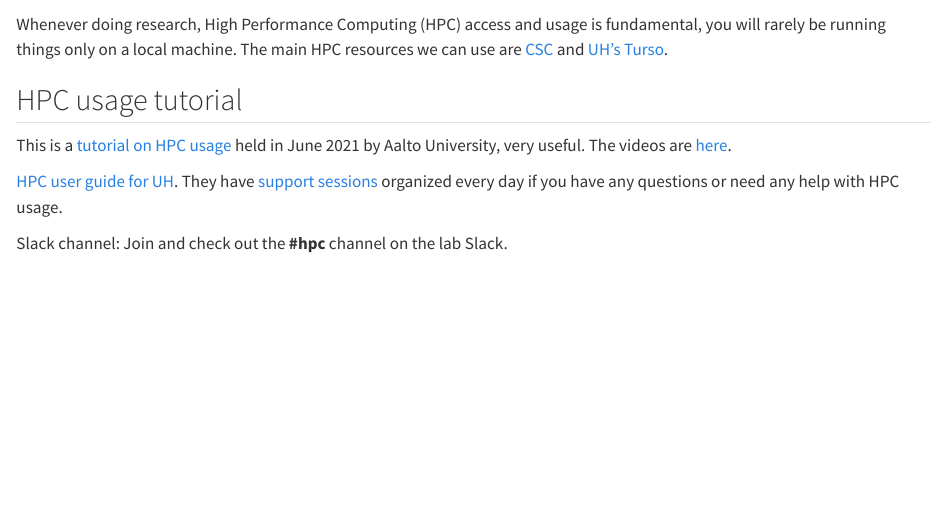
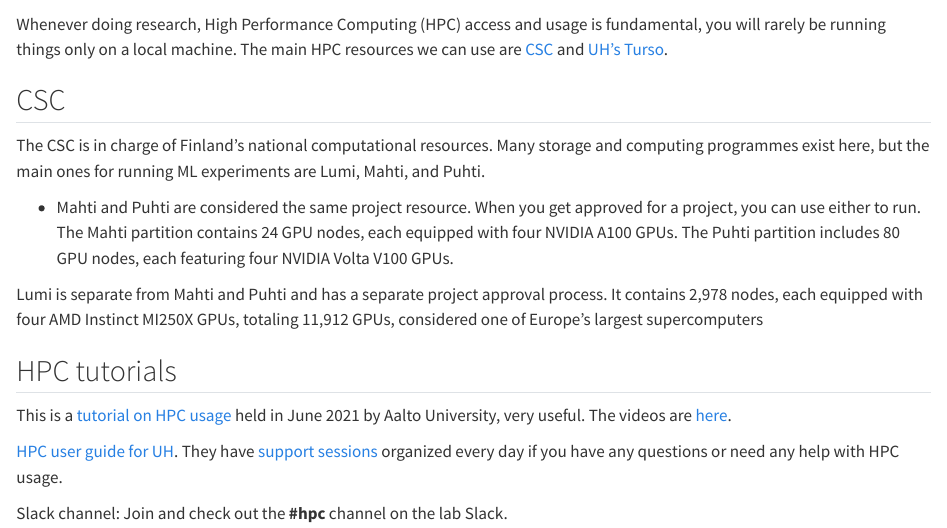
Before and after one commit to acerbilab/handbook, a Quarto document (hpc_intro.qmd): the page in a window 1100 px wide, from 60 px down. Rendered offline with R 4.5, knitr and Pandoc in place of Quarto, with nearby package versions.

Commit message:
Update hpc_intro.qmd

```diff
--- a/hpc_intro.qmd
+++ b/hpc_intro.qmd
@@ -10,8 +10,16 @@
 
 Whenever doing research, High Performance Computing (HPC) access and usage is fundamental, you will rarely be running things only on a local machine. The main HPC resources we can use are [CSC](https://docs.csc.fi/) and [UH's Turso](https://version.helsinki.fi/it-for-science/hpc/-/wikis/home).
 
+## CSC
+The CSC is in charge of Finland's national computational resources. Many storage and computing programmes exist here, but the main ones for running ML experiments are Lumi, Mahti, and Puhti.
 
-## HPC usage tutorial
+- Mahti and Puhti are considered the same project resource. When you get approved for a project, you can use either to run. The Mahti partition contains 24 GPU nodes, each equipped with four NVIDIA A100 GPUs. The Puhti partition includes 80 GPU nodes, each featuring four NVIDIA Volta V100 GPUs.
+
+Lumi is separate from Mahti and Puhti and has a separate project approval process. It contains 2,978 nodes, each equipped with four AMD Instinct MI250X GPUs, totaling 11,912 GPUs, considered one of Europe's largest supercomputers
+
+
+
+## HPC tutorials
 This is a [tutorial on HPC usage](https://scicomp.aalto.fi/training/scip/summer-kickstart/) held in June 2021 by Aalto University, very useful. The videos are [here](https://scicomp.aalto.fi/training/scip/summer-kickstart/).
 
 [HPC user guide for UH](https://version.helsinki.fi/it-for-science/hpc/-/wikis/home). They have [support sessions](https://version.helsinki.fi/it-for-science/hpc/-/wikis/Garage) organized every day if you have any questions or need any help with HPC usage.
```
